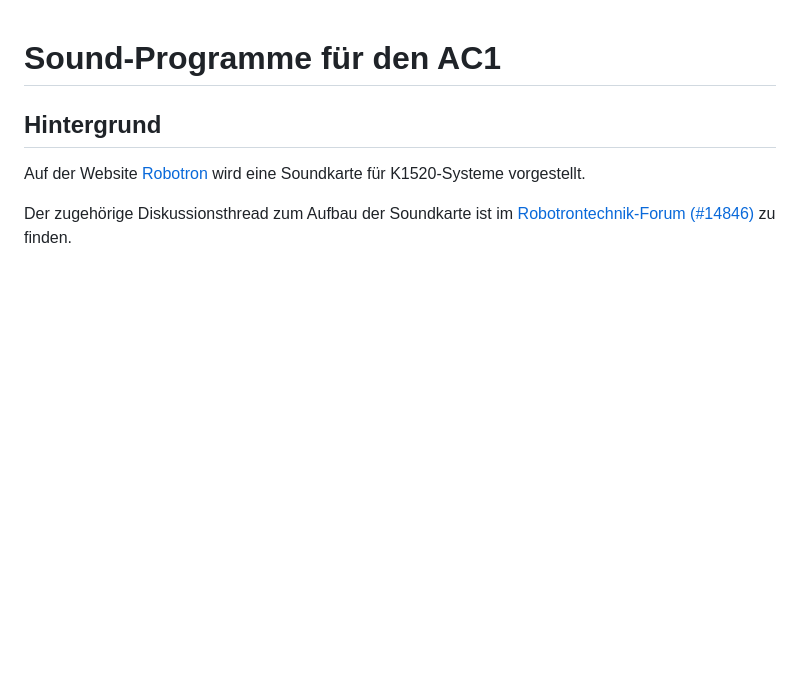
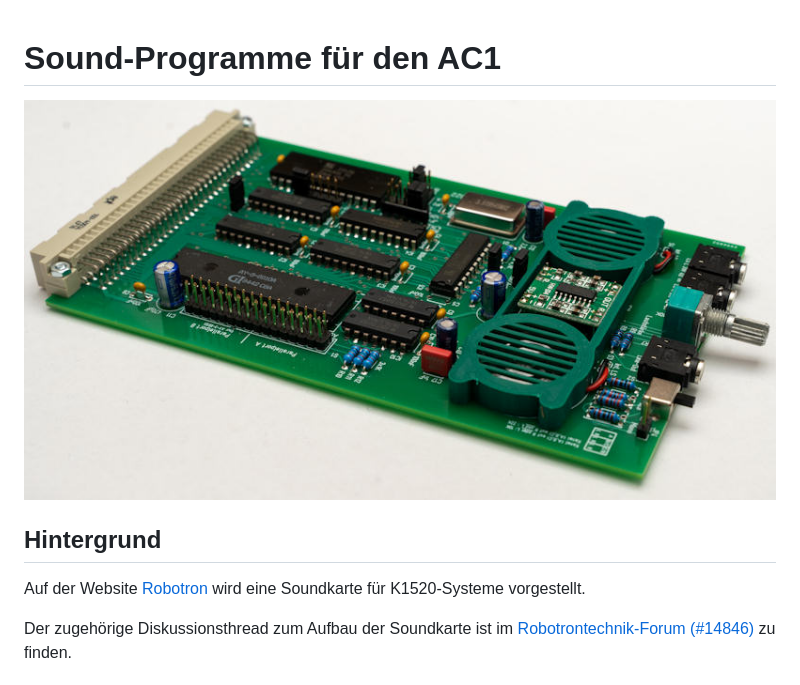
Before and after one commit to friedertonn/Sound-Programme, a Markdown page: README.md, the part around the change. GitHub-like rendering; pictures changed too: Fotos/Soundkarte.jpg (added); blank space fills up the shorter version.

```diff
--- a/README.md
+++ b/README.md
@@ -1,4 +1,6 @@
 # Sound-Programme für den AC1
+
+![Soundkarte](https://github.com/friedertonn/Sound-Programme/blob/main/Fotos/Soundkarte.jpg?raw=true)
 
 ## Hintergrund
 
```
Also changed, not shown: 9 other files.
